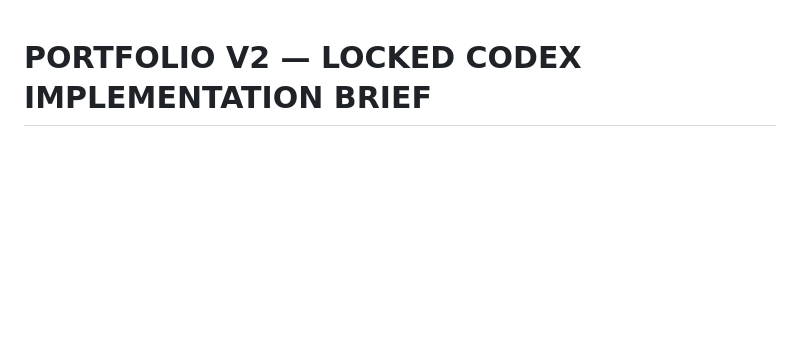
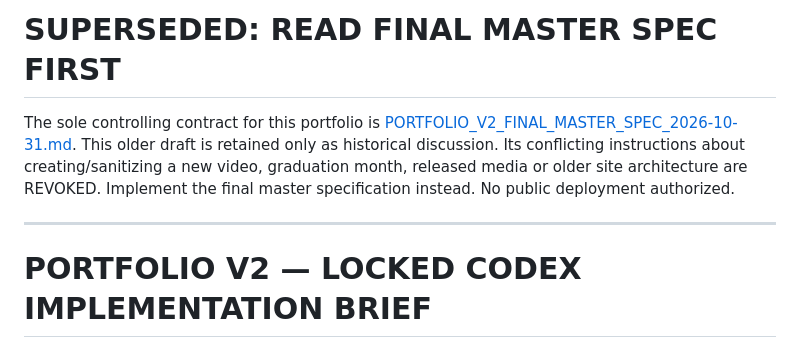
Before and after one commit to 1011K/1011K.github.io, a Markdown page: docs/PORTFOLIO_V2_CODEX_BRIEF.md, the part around the change. Rendered like a GitHub page; blank space fills up the shorter version.

Commit message:
docs: mark older portfolio brief superseded by verified final master spec

```diff
--- a/docs/PORTFOLIO_V2_CODEX_BRIEF.md
+++ b/docs/PORTFOLIO_V2_CODEX_BRIEF.md
@@ -1,3 +1,9 @@
+# SUPERSEDED: READ FINAL MASTER SPEC FIRST
+
+The sole controlling contract for this portfolio is [PORTFOLIO_V2_FINAL_MASTER_SPEC_2026-10-31.md](PORTFOLIO_V2_FINAL_MASTER_SPEC_2026-10-31.md). This older draft is retained only as historical discussion. Its conflicting instructions about creating/sanitizing a new video, graduation month, released media or older site architecture are REVOKED. Implement the final master specification instead. No public deployment authorized.
+
+---
+
 # PORTFOLIO V2 — LOCKED CODEX IMPLEMENTATION BRIEF
 Version: 2026-10-31 | Status: APPROVED SCOPE, NOT APPROVED FOR PUBLIC DEPLOYMENT
 Repository: 1011K/1011K.github.io
```
